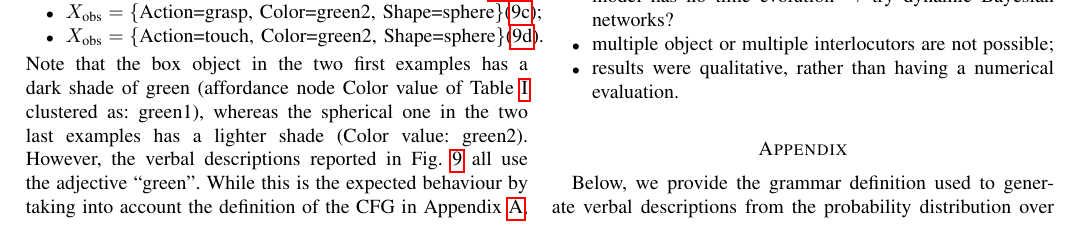
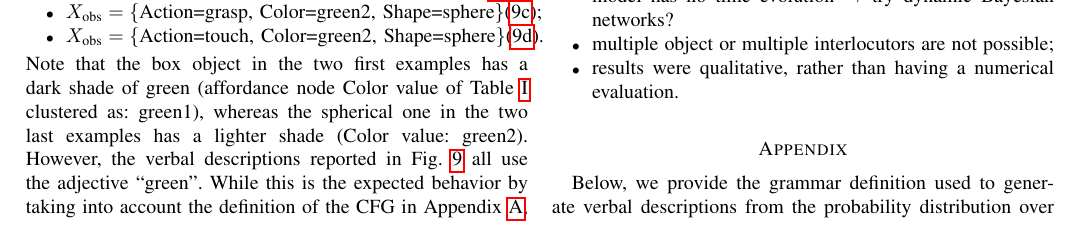
Before and after one commit to gsaponaro/tcds-gestures, a LaTeX paper (article/2017-11_submission/gsaponaro-tcds2017language.tex, which reads article/2017-11_submission/results.tex): part of page 9 of 11, cut so that both start at the same text. Compiled offline with pdfLaTeX; a missing font is replaced by an installed copy or a similar font; a LaTeX package or settings file that is missing is left out.

Commit message:
Use American English spelling

```diff
--- a/article/2017-11_submission/results.tex
+++ b/article/2017-11_submission/results.tex
@@ -299,7 +299,7 @@ In Fig.~\ref{fig:descriptions}, we show examples of verbal descriptions generate
 \end{itemize}
 Note that the box object in the two first examples has a dark shade of green~(affordance node Color value of Table~\ref{tab:bnsymb} clustered as:~green1), whereas the spherical one in the two last examples has a lighter shade~(Color value:~green2).
 However, the verbal descriptions reported in Fig.~\ref{fig:descriptions} all use the adjective ``green''.
-While this is the expected behaviour by taking into account the definition of the \ac{CFG} in Appendix~\ref{appendix:grammar}, we believe that this phenomenon is practical and potentially useful~(i.e., the possibility that a low-level fine-grained robot representation can be abstracted into a high-level language description, which bundles the two shades of green under the same word).
+While this is the expected behavior by taking into account the definition of the \ac{CFG} in Appendix~\ref{appendix:grammar}, we believe that this phenomenon is practical and potentially useful~(i.e., the possibility that a low-level fine-grained robot representation can be abstracted into a high-level language description, which bundles the two shades of green under the same word).
 
 \begin{figure}
   \centering
```
